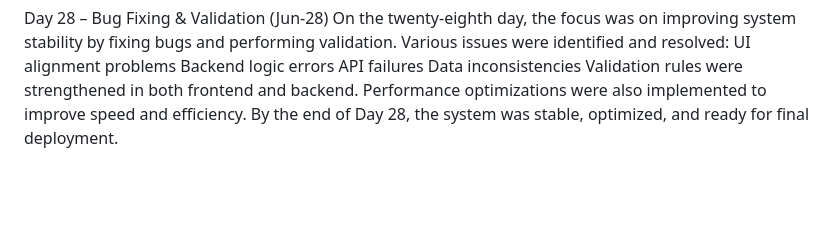
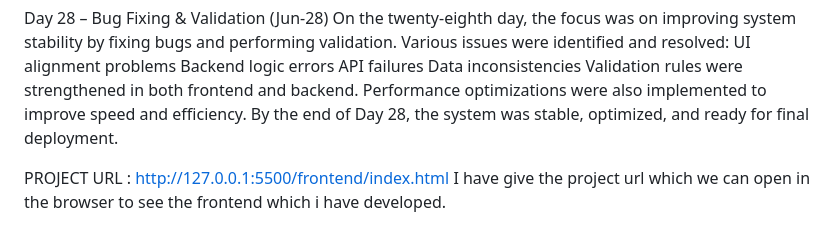
Before and after one commit to Midhunsumathi/Real-Time-public-transport-tracking-for-small-cites, a Markdown page: README.md, the part around the change. Rendered like a GitHub page; blank space fills up the shorter version.

```diff
--- a/README.md
+++ b/README.md
@@ -836,3 +836,8 @@ Data inconsistencies
 Validation rules were strengthened in both frontend and backend.
 Performance optimizations were also implemented to improve speed and efficiency.
 By the end of Day 28, the system was stable, optimized, and ready for final deployment.
+
+
+PROJECT URL :
+http://127.0.0.1:5500/frontend/index.html
+I have give the project url which we can open in the browser to see the frontend which i have developed.
```
